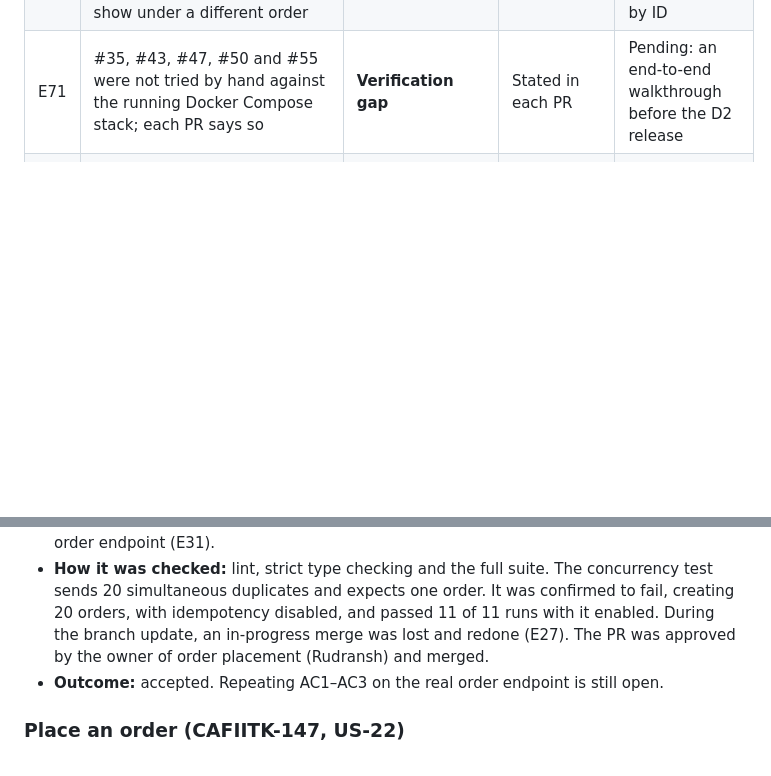
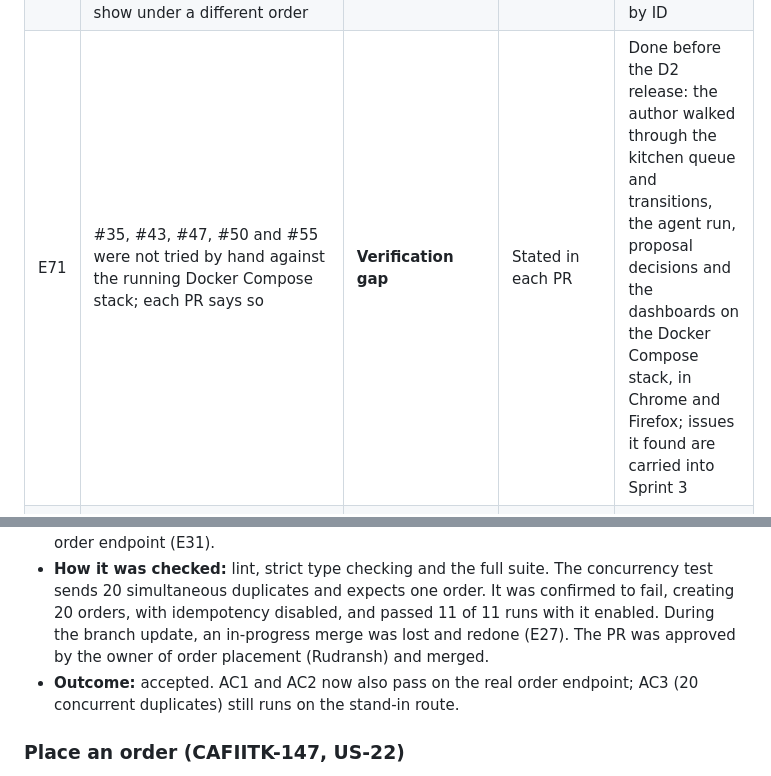
Before and after one commit to XForce-IITK/Caf-IITK, a Markdown page: Documentation/AI-Engineering-Log.md, 2 parts joined by grey strips. GitHub-like rendering; blank space fills up the shorter version.

Commit message:
CAFIITK-196: record the D2 walkthrough and the idempotency tests in the AI log
E71's walkthrough was done before the release. The idempotency entry now
says which acceptance criteria pass on the real order endpoint.

Co-Authored-By: Claude Opus 5.5 <noreply@anthropic.com>

```diff
--- a/Documentation/AI-Engineering-Log.md
+++ b/Documentation/AI-Engineering-Log.md
@@ -80,7 +80,7 @@ Krishna Kumayu (230576) · Kshitij Gupta (230581) · Rudransh Verma (230881) ·
 | E68 | The SRS gives no status code for an approval that fails re-validation and does not say when stale proposals expire if the worker is down; the AI chose 409 and expiry when the list is read | Specification ambiguity | Writing the decision endpoints | Listed for the reviewer in #43; approved without change |
 | E69 | The concurrent-decision test left its rows in the database, so the next test failed on a duplicate service day | Test defect | Failing test run | Test given the clean-up fixture |
 | E70 | Two client defects in the staff dashboards: the kitchen and run-history pollers kept a timer running after their screen closed, and after a refresh an order's error message could show under a different order | Implementation defect | Widget tests, before the PR | Timers cancelled when the screen closes; slot cards and orders keyed by ID |
-| E71 | #35, #43, #47, #50 and #55 were not tried by hand against the running Docker Compose stack; each PR says so | **Verification gap** | Stated in each PR | Pending: an end-to-end walkthrough before the D2 release |
+| E71 | #35, #43, #47, #50 and #55 were not tried by hand against the running Docker Compose stack; each PR says so | **Verification gap** | Stated in each PR | Done before the D2 release: the author walked through the kitchen queue and transitions, the agent run, proposal decisions and the dashboards on the Docker Compose stack, in Chrome and Firefox; issues it found are carried into Sprint 3 |
 | E72 | For CAFIITK-134 the AI merged `develop` into the branch before merging, instead of rebasing as the revised sprint plan's rule 5 asks | Process lapse | The AI noticed when reading the revised plan | Later PRs rebased just before merge |
 | E73 | The job that starts preparation was registered in an outdated version of the worker's job list, written before a teammate added another job; it would have left auto-prep unscheduled | Stale-code slip | Failing test | Registered in the current list beside the teammate's job |
 | E74 | Local failures of the US-30 AC1 and AC4 rush tests were put down to machine load in a PR without evidence, repeating E63 | Unverified attribution | Reading E62 and E63 in this log | Investigated: a deadlock fix (E62, #54) was not yet merged, and the machine had run out of local ports (about 16,500 closed connections against 16,384 ports). PR corrected; CI, which runs both tests, passed |
@@ -208,7 +208,7 @@ Krishna Kumayu (230576) · Kshitij Gupta (230581) · Rudransh Verma (230881) ·
 - **Asked for:** reusable idempotency for create, modify and cancel requests (FR-32, NFR-7, NFR-18), ready for the order endpoints.
 - **AI produced:** a service that claims the key inside the caller's transaction, so that a concurrent duplicate waits on the database and then replays the stored result. Reusing a key with a different request is refused, a duplicate that arrives while the original is still running gets 409, and keys expire after the configured period. Tests run on a stand-in order endpoint (E31).
 - **How it was checked:** lint, strict type checking and the full suite. The concurrency test sends 20 simultaneous duplicates and expects one order. It was confirmed to fail, creating 20 orders, with idempotency disabled, and passed 11 of 11 runs with it enabled. During the branch update, an in-progress merge was lost and redone (E27). The PR was approved by the owner of order placement (Rudransh) and merged.
-- **Outcome:** accepted. Repeating AC1–AC3 on the real order endpoint is still open.
+- **Outcome:** accepted. AC1 and AC2 now also pass on the real order endpoint; AC3 (20 concurrent duplicates) still runs on the stand-in route.
 
 ### Place an order (CAFIITK-147, US-22)
 
```
